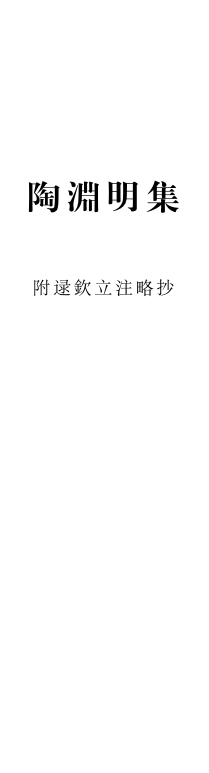
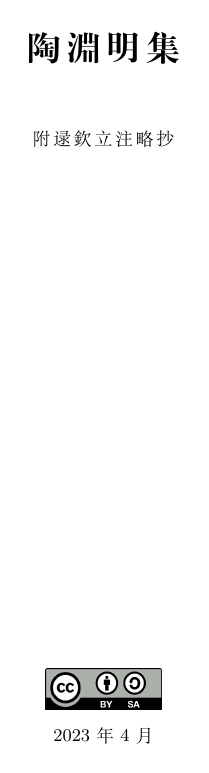
Before and after one commit to jhintr/md2tex, a LaTeX book (tao.tex, which reads main.sty): page 1 of 11. Compiled offline with XeLaTeX.

Commit message:
add image/ to tao

```diff
--- a/main.sty
+++ b/main.sty
@@ -1,11 +1,18 @@
 \usepackage[top=25mm, bottom=22mm, left=25mm, right=25mm]{geometry}
+\usepackage{graphicx}
 \usepackage{parskip}
+\usepackage{titlesec}
+\usepackage{fancyhdr}
+\usepackage{quoting}
+\usepackage{hyperref}
+\usepackage[hang]{footmisc}
+
+\graphicspath{ {./image/} }
+
 \setlength{\parskip}{1em}
 \setlength{\parindent}{0mm}
-
-\usepackage[hang]{footmisc}
+\setlength{\footnotesep}{1em}
 \setlength{\footnotemargin}{3ex}
-\setlength{\footnotesep}{1em}
 
 \linespread{1.5}
 
@@ -21,19 +28,10 @@
     contentsname = 目次,
 }
 
-\usepackage{titlesec} % for customizing section headings
 \setcounter{secnumdepth}{0} % remove section numbering
 \titlespacing*{\section}{0pt}{5mm plus 2mm minus 1mm}{4mm plus 2mm minus 1mm} % spacing around section
 \titlespacing*{\subsection}{0pt}{3mm plus 1mm minus 1mm}{3mm plus 1mm minus 1mm}
 
-\usepackage{quoting} % for setting quote margins
-\quotingsetup{
-    leftmargin=2em,
-    rightmargin=0em,
-    % font=footnotesize,
-}
-
-\usepackage{fancyhdr}
 \fancyhf{}
 % \fancyhead[LE,RO]{\small \thepage} % page number on even (L) and odd (R) pages
 % \fancyhead[RE]{\small \leftmark} % chapter title on even pages
@@ -54,4 +52,8 @@
     \renewcommand{\footrulewidth}{0pt}
 }
 
-\usepackage{hyperref}
+\quotingsetup{
+    leftmargin=2em,
+    rightmargin=0em,
+    % font=footnotesize,
+}
--- a/tao.tex
+++ b/tao.tex
@@ -11,4 +11,7 @@
     {\small 附逯欽立注略抄}
 }
 \author{}
-\date{}
+\date{
+    \vspace{\fill}
+    \includegraphics[scale=0.6]{by-sa}\\
+    \footnotesize \the\year 年 \the\month 月
```
Also changed, not shown: image/avatar.jpg (added), image/by-sa.png (added), tao.tex (6 more changed lines).
